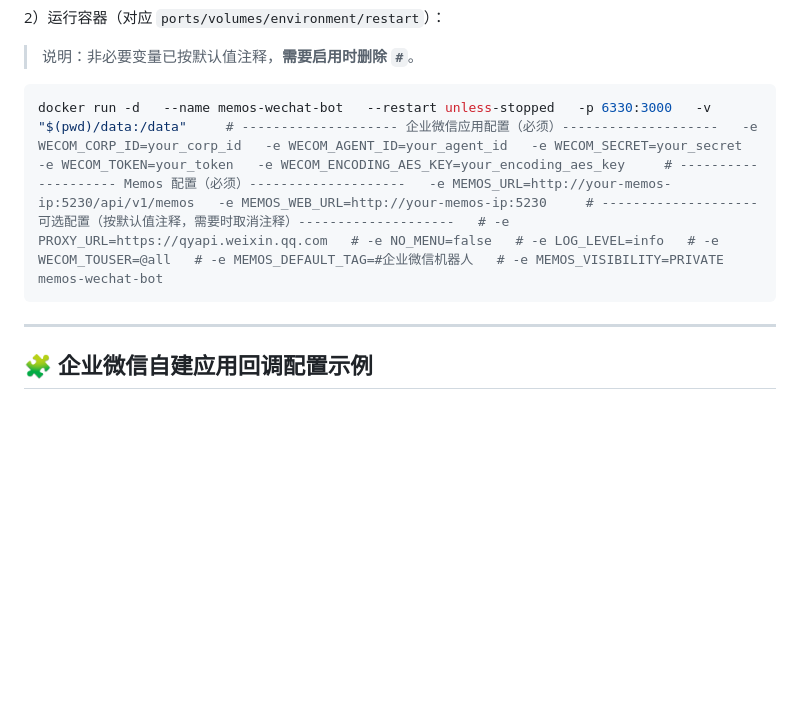
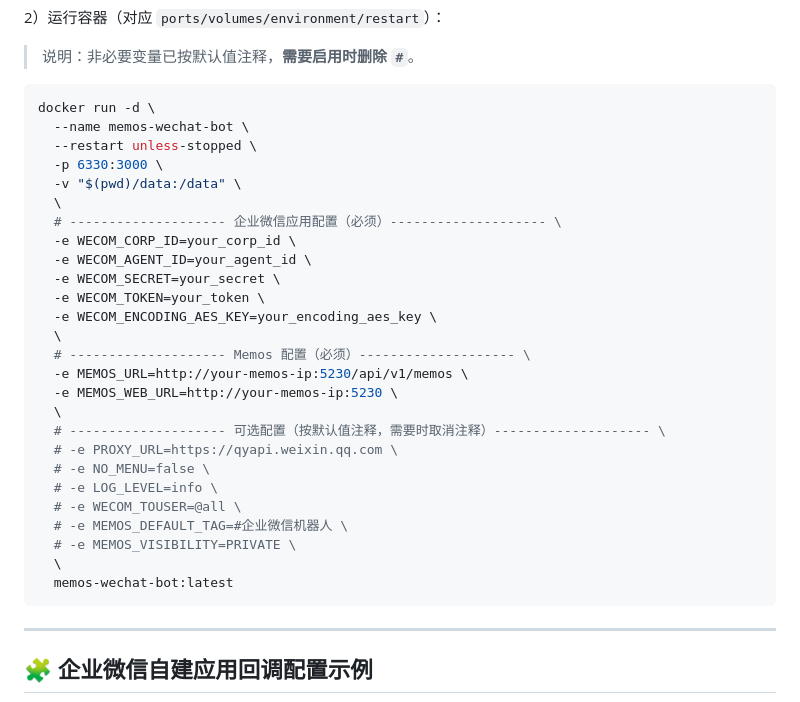
Before and after one commit to huohen92/memos-wechat-bot, a Markdown page: README.md, the part around the change. GitHub-like rendering; blank space fills up the shorter version.

Commit message:
Update README.md
修改部分说明

````diff
--- a/README.md
+++ b/README.md
@@ -119,8 +119,34 @@ docker build -t memos-wechat-bot .
 > 说明：非必要变量已按默认值注释，**需要启用时删除 `#`**。
 
 ```bash
-docker run -d   --name memos-wechat-bot   --restart unless-stopped   -p 6330:3000   -v "$(pwd)/data:/data"     # -------------------- 企业微信应用配置（必须）--------------------   -e WECOM_CORP_ID=your_corp_id   -e WECOM_AGENT_ID=your_agent_id   -e WECOM_SECRET=your_secret   -e WECOM_TOKEN=your_token   -e WECOM_ENCODING_AES_KEY=your_encoding_aes_key     # -------------------- Memos 配置（必须）--------------------   -e MEMOS_URL=http://your-memos-ip:5230/api/v1/memos   -e MEMOS_WEB_URL=http://your-memos-ip:5230     # -------------------- 可选配置（按默认值注释，需要时取消注释）--------------------   # -e PROXY_URL=https://qyapi.weixin.qq.com   # -e NO_MENU=false   # -e LOG_LEVEL=info   # -e WECOM_TOUSER=@all   # -e MEMOS_DEFAULT_TAG=#企业微信机器人   # -e MEMOS_VISIBILITY=PRIVATE     memos-wechat-bot
+docker run -d \
+  --name memos-wechat-bot \
+  --restart unless-stopped \
+  -p 6330:3000 \
+  -v "$(pwd)/data:/data" \
+  \
+  # -------------------- 企业微信应用配置（必须）-------------------- \
+  -e WECOM_CORP_ID=your_corp_id \
+  -e WECOM_AGENT_ID=your_agent_id \
+  -e WECOM_SECRET=your_secret \
+  -e WECOM_TOKEN=your_token \
+  -e WECOM_ENCODING_AES_KEY=your_encoding_aes_key \
+  \
+  # -------------------- Memos 配置（必须）-------------------- \
+  -e MEMOS_URL=http://your-memos-ip:5230/api/v1/memos \
+  -e MEMOS_WEB_URL=http://your-memos-ip:5230 \
+  \
+  # -------------------- 可选配置（按默认值注释，需要时取消注释）-------------------- \
+  # -e PROXY_URL=https://qyapi.weixin.qq.com \
+  # -e NO_MENU=false \
+  # -e LOG_LEVEL=info \
+  # -e WECOM_TOUSER=@all \
+  # -e MEMOS_DEFAULT_TAG=#企业微信机器人 \
+  # -e MEMOS_VISIBILITY=PRIVATE \
+  \
+  memos-wechat-bot:latest
 ```
+
 
 ---
 
````
